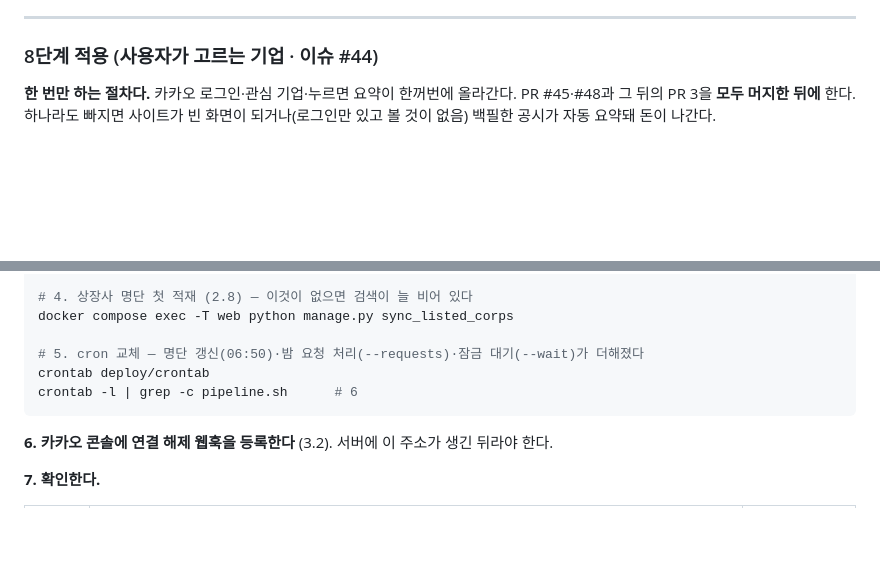
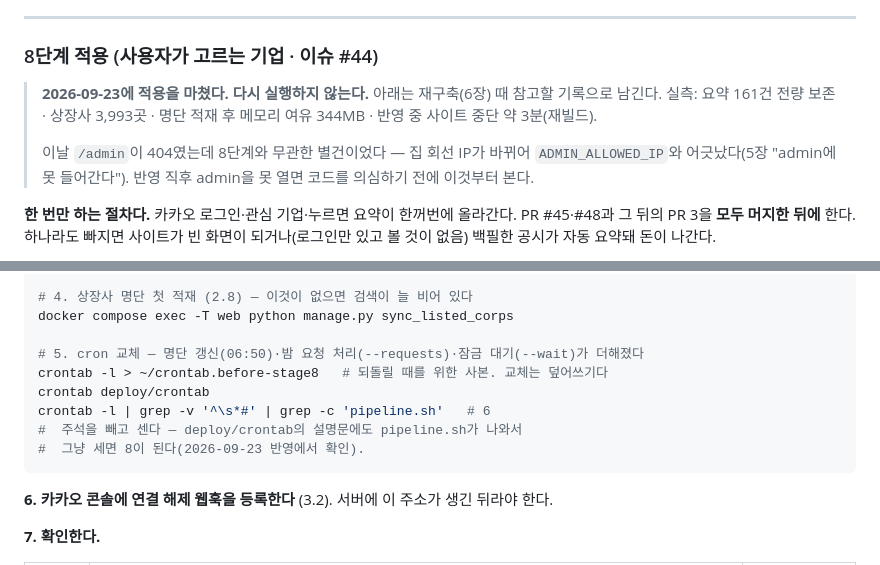
Before and after one commit to sonnyseokjun/DART-project, a Markdown page: docs/RUNBOOK.md, 2 parts joined by grey strips. Rendered like a GitHub page; blank space fills up the shorter version.

````diff
--- a/docs/RUNBOOK.md
+++ b/docs/RUNBOOK.md
@@ -403,6 +403,14 @@ Lightsail 콘솔 → 인스턴스 → `스냅샷` 탭 → **자동 스냅샷 활
 
 ### 8단계 적용 (사용자가 고르는 기업 · 이슈 #44)
 
+> **2026-09-23에 적용을 마쳤다. 다시 실행하지 않는다.** 아래는 재구축(6장) 때
+> 참고할 기록으로 남긴다. 실측: 요약 161건 전량 보존 · 상장사 3,993곳 ·
+> 명단 적재 후 메모리 여유 344MB · 반영 중 사이트 중단 약 3분(재빌드).
+>
+> 이날 `/admin`이 404였는데 8단계와 무관한 별건이었다 — 집 회선 IP가 바뀌어
+> `ADMIN_ALLOWED_IP`와 어긋났다(5장 "admin에 못 들어간다"). 반영 직후 admin을
+> 못 열면 코드를 의심하기 전에 이것부터 본다.
+
 **한 번만 하는 절차다.** 카카오 로그인·관심 기업·누르면 요약이 한꺼번에 올라간다.
 PR #45·#48과 그 뒤의 PR 3을 **모두 머지한 뒤에** 한다. 하나라도 빠지면 사이트가 빈
 화면이 되거나(로그인만 있고 볼 것이 없음) 백필한 공시가 자동 요약돼 돈이 나간다.
@@ -436,8 +444,11 @@ docker compose exec -T web python manage.py showmigrations disclosures | tail -3
 docker compose exec -T web python manage.py sync_listed_corps
 
 # 5. cron 교체 — 명단 갱신(06:50)·밤 요청 처리(--requests)·잠금 대기(--wait)가 더해졌다
+crontab -l > ~/crontab.before-stage8   # 되돌릴 때를 위한 사본. 교체는 덮어쓰기다
 crontab deploy/crontab
-crontab -l | grep -c pipeline.sh      # 6
+crontab -l | grep -v '^\s*#' | grep -c 'pipeline.sh'   # 6
+#  주석을 빼고 센다 — deploy/crontab의 설명문에도 pipeline.sh가 나와서
+#  그냥 세면 8이 된다(2026-09-23 반영에서 확인).
 ```
 
 **6. 카카오 콘솔에 연결 해제 웹훅을 등록한다** (3.2). 서버에 이 주소가 생긴 뒤라야 한다.
````
Also changed, not shown: CLAUDE.md (+1 -1 lines), PLAN.md (+29 -0 lines).
